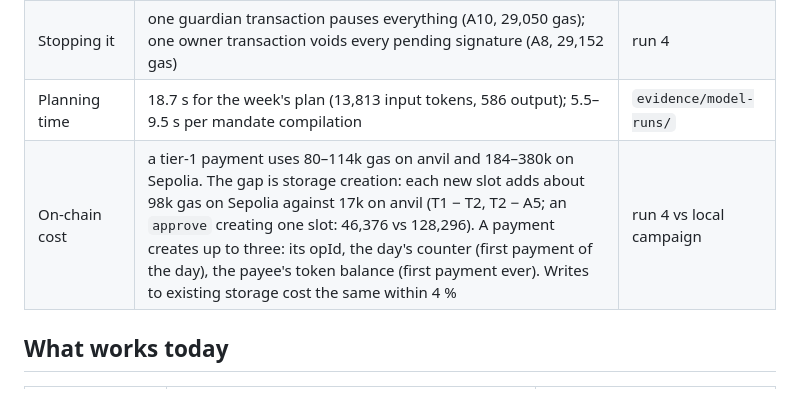
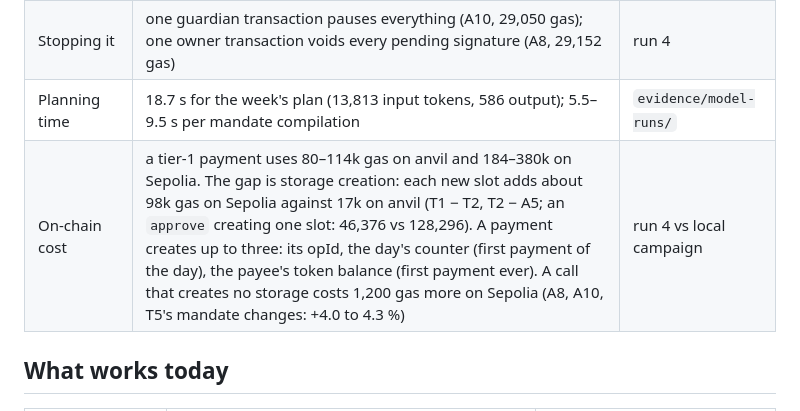
Before and after one commit to Brieuclerouxtardif/leash, a Markdown page: README.md, the part around the change. Rendered like a GitHub page.

```diff
--- a/README.md
+++ b/README.md
@@ -63,7 +63,7 @@ Week 42 is five documents: two bills, a tuition invoice and two hostile emails.
 | Worst case, stolen agent key | 1,500 tUSD per UTC day (3,000 across a midnight, R2), only to the two registered payees, out of 12,000 tUSD and 1.2 tETH in the vault; swaps at most 1 % below the oracle price (R3) | A2–A5, A9 |
 | Stopping it | one guardian transaction pauses everything (A10, 29,050 gas); one owner transaction voids every pending signature (A8, 29,152 gas) | run 4 |
 | Planning time | 18.7 s for the week's plan (13,813 input tokens, 586 output); 5.5–9.5 s per mandate compilation | `evidence/model-runs/` |
-| On-chain cost | a tier-1 payment uses 80–114k gas on anvil and 184–380k on Sepolia. The gap is storage creation: each new slot adds about 98k gas on Sepolia against 17k on anvil (T1 − T2, T2 − A5; an `approve` creating one slot: 46,376 vs 128,296). A payment creates up to three: its opId, the day's counter (first payment of the day), the payee's token balance (first payment ever). Writes to existing storage cost the same within 4 % | run 4 vs local campaign |
+| On-chain cost | a tier-1 payment uses 80–114k gas on anvil and 184–380k on Sepolia. The gap is storage creation: each new slot adds about 98k gas on Sepolia against 17k on anvil (T1 − T2, T2 − A5; an `approve` creating one slot: 46,376 vs 128,296). A payment creates up to three: its opId, the day's counter (first payment of the day), the payee's token balance (first payment ever). A call that creates no storage costs 1,200 gas more on Sepolia (A8, A10, T5's mandate changes: +4.0 to 4.3 %) | run 4 vs local campaign |
 
 ## What works today
 
```
Also changed, not shown: docs/boucle.md (+5 -0 lines).
